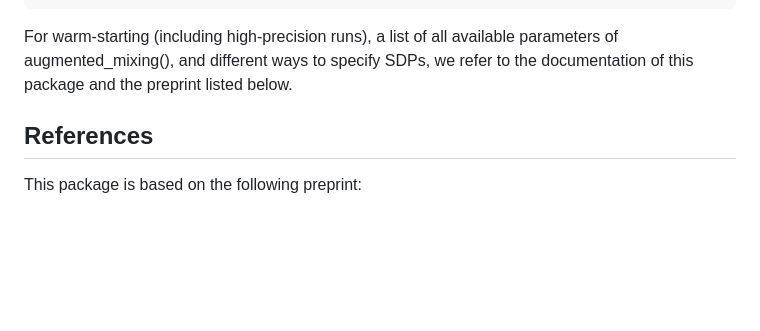
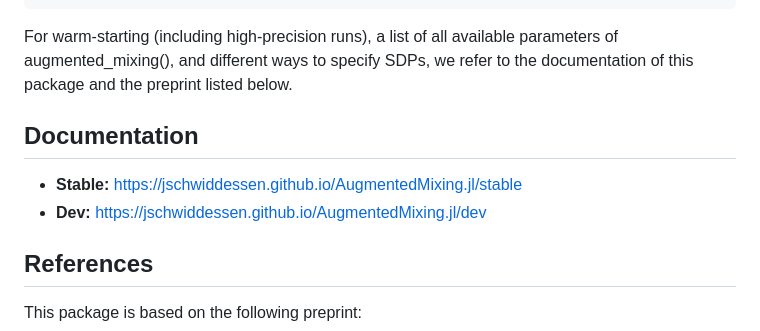
Before and after one commit to jschwiddessen/AugmentedMixing.jl, a Markdown page: README.md, the part around the change. GitHub-like rendering; blank space fills up the shorter version.

Commit message:
Links to documentation

```diff
--- a/README.md
+++ b/README.md
@@ -122,6 +122,10 @@ Creating "data" took 0.00 seconds
 
 For warm-starting (including high-precision runs), a list of all available parameters of augmented_mixing(), and different ways to specify SDPs, we refer to the documentation of this package and the preprint listed below.
 
+## Documentation
+- **Stable:** https://jschwiddessen.github.io/AugmentedMixing.jl/stable
+- **Dev:** https://jschwiddessen.github.io/AugmentedMixing.jl/dev
+
 ## References
 This package is based on the following preprint:
 
```
